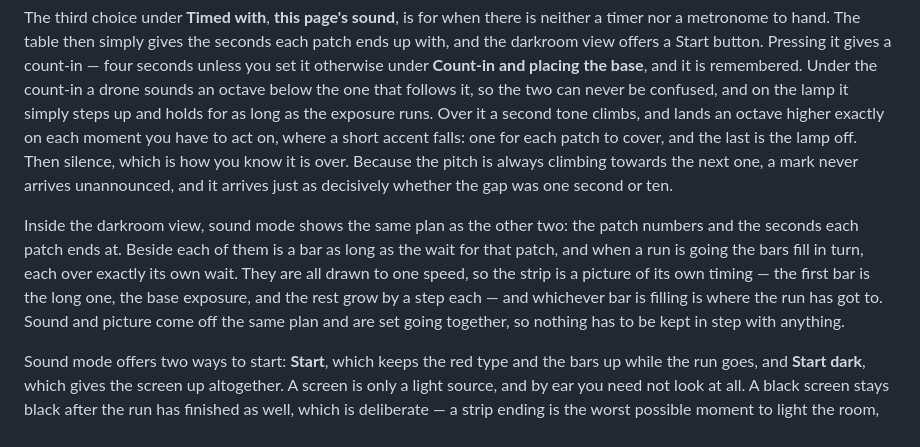
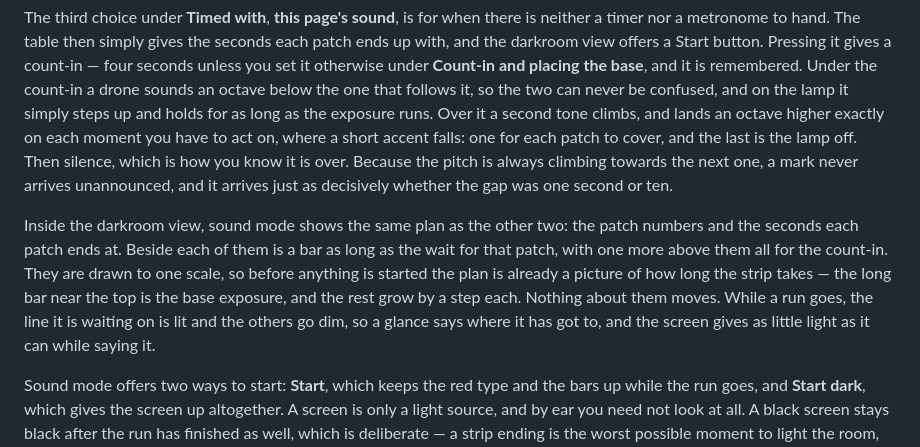
Before and after one commit to BinFlush/striptest, a Markdown page: README.md, the part around the change. GitHub-like rendering.

Commit message:
README for the lit step

```diff
--- a/README.md
+++ b/README.md
@@ -136,7 +136,7 @@ Red only is safer than white, but it is not safe, and the website says so too. T
 
 The third choice under **Timed with**, **this page's sound**, is for when there is neither a timer nor a metronome to hand. The table then simply gives the seconds each patch ends up with, and the darkroom view offers a Start button. Pressing it gives a count-in — four seconds unless you set it otherwise under **Count-in and placing the base**, and it is remembered. Under the count-in a drone sounds an octave below the one that follows it, so the two can never be confused, and on the lamp it simply steps up and holds for as long as the exposure runs. Over it a second tone climbs, and lands an octave higher exactly on each moment you have to act on, where a short accent falls: one for each patch to cover, and the last is the lamp off. Then silence, which is how you know it is over. Because the pitch is always climbing towards the next one, a mark never arrives unannounced, and it arrives just as decisively whether the gap was one second or ten.
 
-Inside the darkroom view, sound mode shows the same plan as the other two: the patch numbers and the seconds each patch ends at. Beside each of them is a bar as long as the wait for that patch, and when a run is going the bars fill in turn, each over exactly its own wait. They are all drawn to one speed, so the strip is a picture of its own timing — the first bar is the long one, the base exposure, and the rest grow by a step each — and whichever bar is filling is where the run has got to. Sound and picture come off the same plan and are set going together, so nothing has to be kept in step with anything.
+Inside the darkroom view, sound mode shows the same plan as the other two: the patch numbers and the seconds each patch ends at. Beside each of them is a bar as long as the wait for that patch, with one more above them all for the count-in. They are drawn to one scale, so before anything is started the plan is already a picture of how long the strip takes — the long bar near the top is the base exposure, and the rest grow by a step each. Nothing about them moves. While a run goes, the line it is waiting on is lit and the others go dim, so a glance says where it has got to, and the screen gives as little light as it can while saying it.
 
 Sound mode offers two ways to start: **Start**, which keeps the red type and the bars up while the run goes, and **Start dark**, which gives the screen up altogether. A screen is only a light source, and by ear you need not look at all. A black screen stays black after the run has finished as well, which is deliberate — a strip ending is the worst possible moment to light the room, with the paper still out. The whole of that black screen is then the one control, and it knows two things: a tap starts a run and stops one that is going, so a strip can be halted and begun again without ever seeing the screen, and a hold of about three quarters of a second gives the screen back and ends the run with it. It reddens very faintly while you hold, so you can tell the hold has taken. Started the lit way instead, a run can only be stopped by holding the button, so that a hand feeling around in the dark cannot quietly end an exposure. If the phone rings, or anything else takes the page away mid-run, the sound stops and the view says so: that strip is spoiled, and better to know it.
 
```
